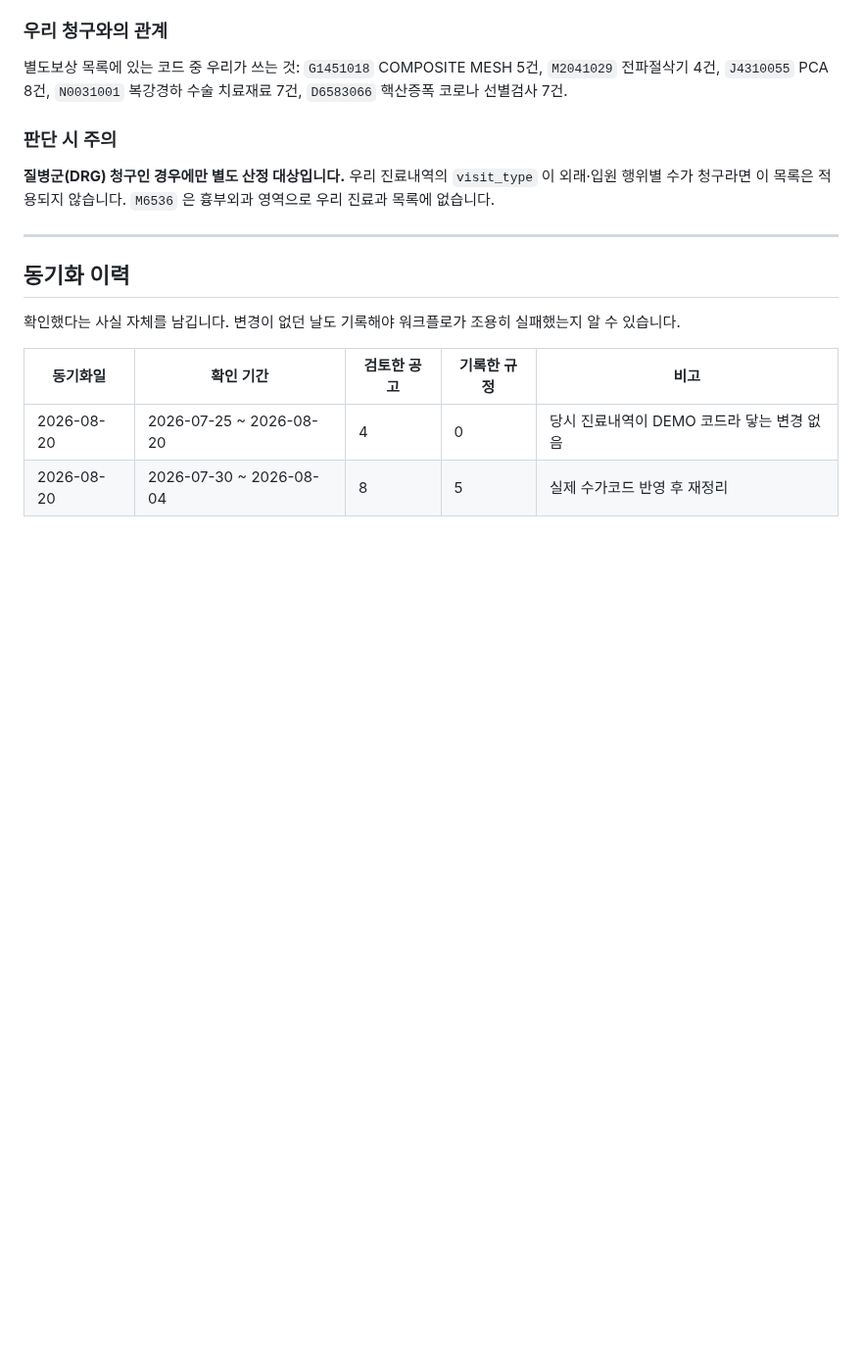
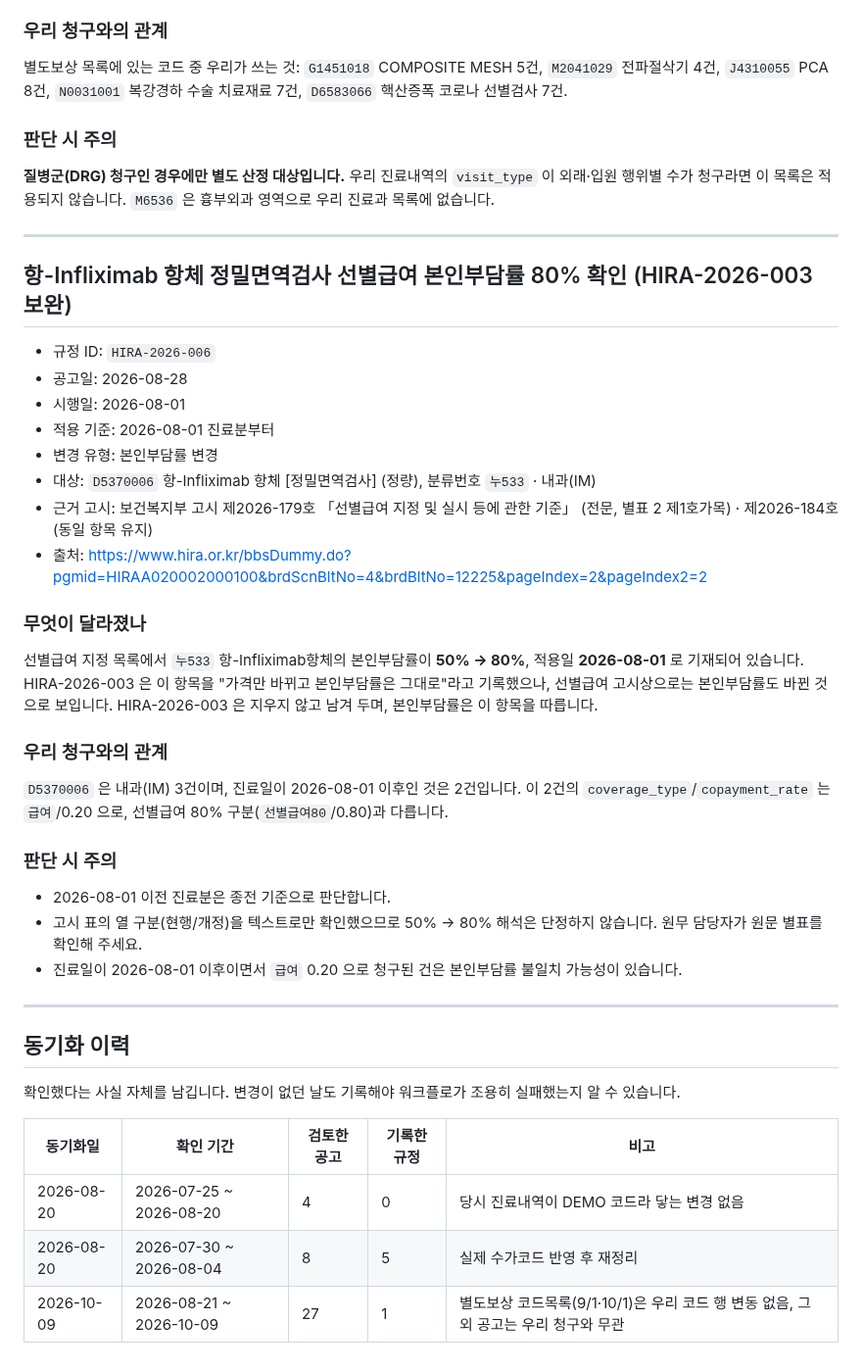
Before and after one commit to t-hajongkim/hira-billing-e2e2, a Markdown page: rules/HIRA_RULES.md, the part around one of its changes. Shown at 98% size. Rendered like a GitHub page; blank space fills up the shorter version.

Commit message:
rules: 2026-10-09 심평원 규정 동기화
Co-authored-by: Copilot <223556219+Copilot@users.noreply.github.com>

```diff
--- a/rules/HIRA_RULES.md
+++ b/rules/HIRA_RULES.md
@@ -138,6 +138,33 @@ AI 가 환자 진료내역과 대조하는 근거 문서입니다. `hira-rule-sy
 
 ---
 
+## 항-Infliximab 항체 정밀면역검사 선별급여 본인부담률 80% 확인 (HIRA-2026-003 보완)
+
+- 규정 ID: `HIRA-2026-006`
+- 공고일: 2026-08-28
+- 시행일: 2026-08-01
+- 적용 기준: 2026-08-01 진료분부터
+- 변경 유형: 본인부담률 변경
+- 대상: `D5370006` 항-Infliximab 항체 [정밀면역검사] (정량), 분류번호 `누533` · 내과(IM)
+- 근거 고시: 보건복지부 고시 제2026-179호 「선별급여 지정 및 실시 등에 관한 기준」 (전문, 별표 2 제1호가목) · 제2026-184호(동일 항목 유지)
+- 출처: https://www.hira.or.kr/bbsDummy.do?pgmid=HIRAA020002000100&brdScnBltNo=4&brdBltNo=12225&pageIndex=2&pageIndex2=2
+
+### 무엇이 달라졌나
+선별급여 지정 목록에서 `누533` 항-Infliximab항체의 본인부담률이 **50% → 80%**, 적용일 **2026-08-01** 로 기재되어 있습니다.
+HIRA-2026-003 은 이 항목을 "가격만 바뀌고 본인부담률은 그대로"라고 기록했으나, 선별급여 고시상으로는 본인부담률도 바뀐 것으로 보입니다.
+HIRA-2026-003 은 지우지 않고 남겨 두며, 본인부담률은 이 항목을 따릅니다.
+
+### 우리 청구와의 관계
+`D5370006` 은 내과(IM) 3건이며, 진료일이 2026-08-01 이후인 것은 2건입니다.
+이 2건의 `coverage_type`/`copayment_rate` 는 `급여`/0.20 으로, 선별급여 80% 구분(`선별급여80`/0.80)과 다릅니다.
+
+### 판단 시 주의
+- 2026-08-01 이전 진료분은 종전 기준으로 판단합니다.
+- 고시 표의 열 구분(현행/개정)을 텍스트로만 확인했으므로 50% → 80% 해석은 단정하지 않습니다. 원무 담당자가 원문 별표를 확인해 주세요.
+- 진료일이 2026-08-01 이후이면서 `급여` 0.20 으로 청구된 건은 본인부담률 불일치 가능성이 있습니다.
+
+---
+
 ## 동기화 이력
 
 확인했다는 사실 자체를 남깁니다. 변경이 없던 날도 기록해야 워크플로가 조용히
@@ -147,3 +174,4 @@ AI 가 환자 진료내역과 대조하는 근거 문서입니다. `hira-rule-sy
 |---|---|---|---|---|
 | 2026-08-20 | 2026-07-25 ~ 2026-08-20 | 4 | 0 | 당시 진료내역이 DEMO 코드라 닿는 변경 없음 |
 | 2026-08-20 | 2026-07-30 ~ 2026-08-04 | 8 | 5 | 실제 수가코드 반영 후 재정리 |
+| 2026-10-09 | 2026-08-21 ~ 2026-10-09 | 27 | 1 | 별도보상 코드목록(9/1·10/1)은 우리 코드 행 변동 없음, 그 외 공고는 우리 청구와 무관 |
```
Also changed, not shown: other parts of rules/HIRA_RULES.md (+2 -2 lines).
